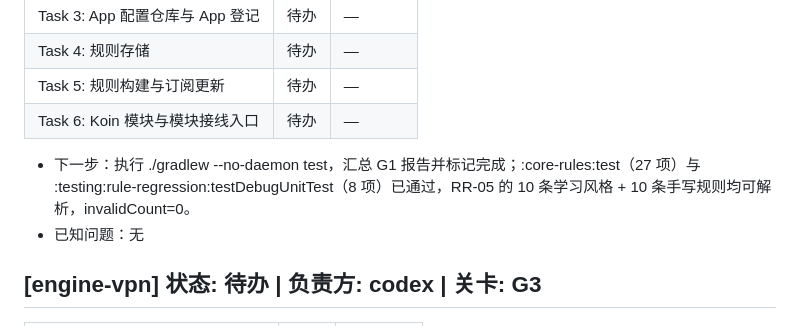
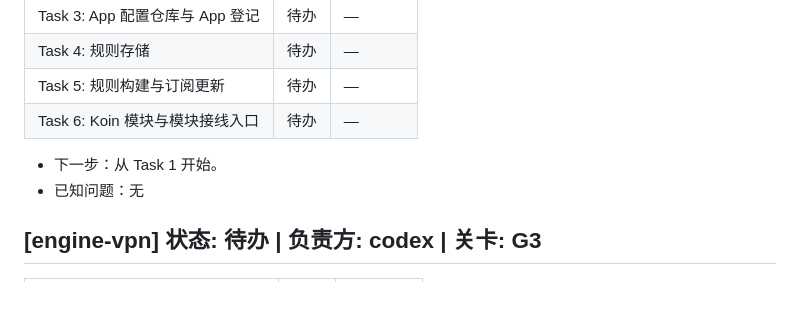
Before and after one commit to BBbinlei/sentinel-adblock, a Markdown page: docs/PROGRESS.md, the part around the change. Rendered like a GitHub page; blank space fills up the shorter version.

Commit message:
fix(docs): restore data next step after core-rules progress update

```diff
--- a/docs/PROGRESS.md
+++ b/docs/PROGRESS.md
@@ -30,7 +30,7 @@
 | Task 5: 规则构建与订阅更新 | 待办 | — |
 | Task 6: Koin 模块与模块接线入口 | 待办 | — |
 
-- 下一步：执行 ./gradlew --no-daemon test，汇总 G1 报告并标记完成；:core-rules:test（27 项）与 :testing:rule-regression:testDebugUnitTest（8 项）已通过，RR-05 的 10 条学习风格 + 10 条手写规则均可解析，invalidCount=0。
+- 下一步：从 Task 1 开始。
 - 已知问题：无
 
 ## [engine-vpn] 状态: 待办 | 负责方: codex | 关卡: G3
```
